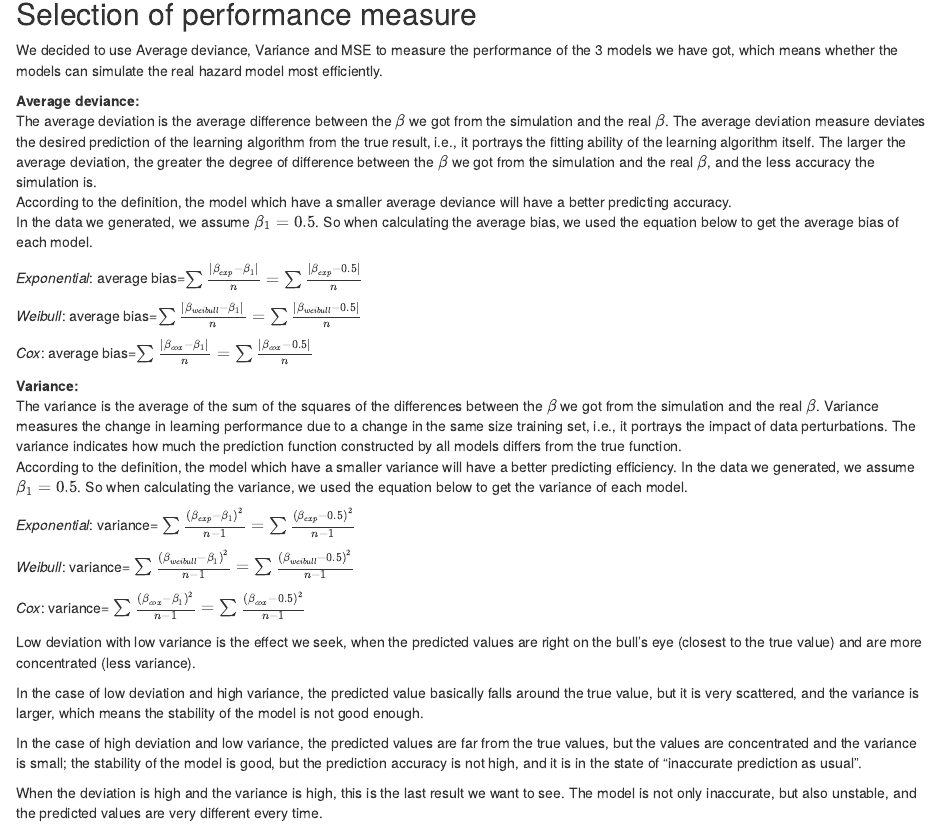
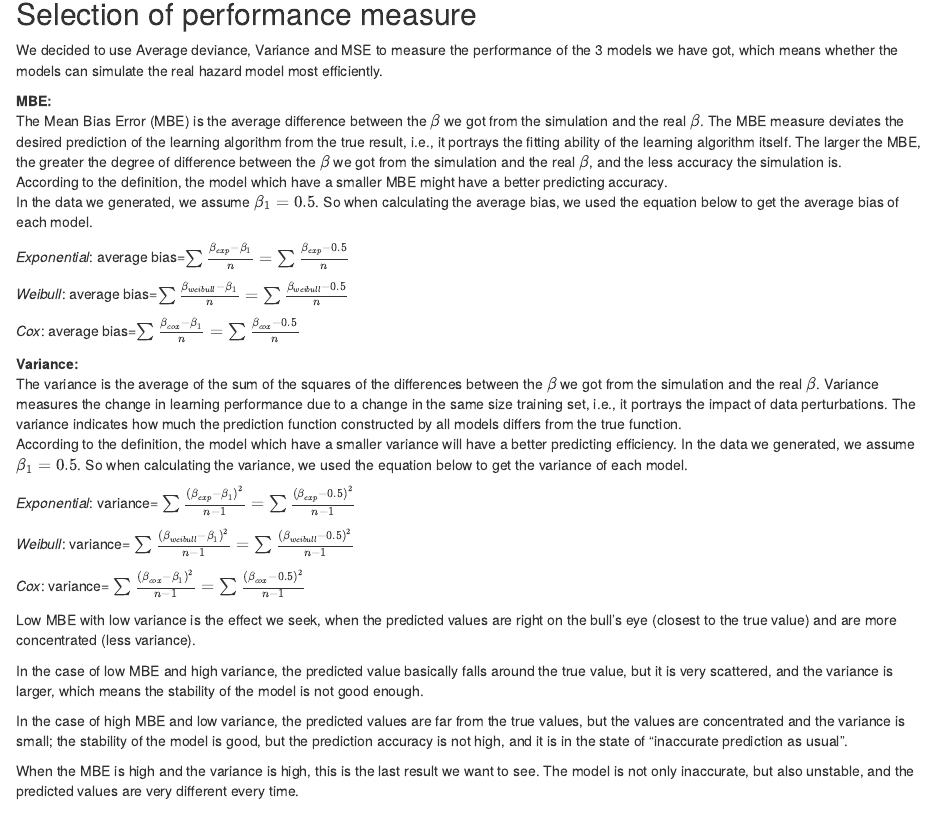
Before and after one commit to MefiMefi/P8160-Project1, an R Markdown document (selection_of_performance_measure.Rmd): the page in a window 1100 px wide, from 140 px down. Rendered offline with R 4.5, knitr and Pandoc, with nearby package versions.

Commit message:
change mae to mbe

```diff
--- a/selection_of_performance_measure.Rmd
+++ b/selection_of_performance_measure.Rmd
@@ -9,16 +9,16 @@ output: html_document
 
 We decided to use Average deviance, Variance and MSE to measure the performance of the 3 models we have got, which means whether the models can simulate the real hazard model most efficiently.
 
-**Average deviance:**\
-The average deviation is the average difference between the $\beta$ we got from the simulation and the real $\beta$. The average deviation measure deviates the desired prediction of the learning algorithm from the true result, i.e., it portrays the fitting ability of the learning algorithm itself. The larger the average deviation, the greater the degree of difference between the $\beta$ we got from the simulation and the real $\beta$, and the less accuracy the simulation is.\
-According to the definition, the model which have a smaller average deviance will have a better predicting accuracy.\
+**MBE:**\
+The Mean Bias Error (MBE) is the average difference between the $\beta$ we got from the simulation and the real $\beta$. The MBE measure deviates the desired prediction of the learning algorithm from the true result, i.e., it portrays the fitting ability of the learning algorithm itself. The larger the MBE, the greater the degree of difference between the $\beta$ we got from the simulation and the real $\beta$, and the less accuracy the simulation is.\
+According to the definition, the model which have a smaller MBE might have a better predicting accuracy.\
 In the data we generated, we assume $\beta_{1}=0.5$. So when calculating the average bias, we used the equation below to get the average bias of each model.\
 
-*Exponential*: average bias=$\sum\frac{|\beta_{exp}-\beta_{1}|}{n}=\sum\frac{|\beta_{exp}-0.5|}{n}$\
+*Exponential*: average bias=$\sum\frac{\beta_{exp}-\beta_{1}}{n}=\sum\frac{\beta_{exp}-0.5}{n}$\
 
-*Weibull*: average bias=$\sum\frac{|\beta_{weibull}-\beta_{1}|}{n}=\sum\frac{|\beta_{weibull}-0.5|}{n}$\
+*Weibull*: average bias=$\sum\frac{\beta_{weibull}-\beta_{1}}{n}=\sum\frac{\beta_{weibull}-0.5}{n}$\
 
-*Cox*: average bias=$\sum\frac{|\beta_{cox}-\beta_{1}|}{n}=\sum\frac{|\beta_{cox}-0.5|}{n}$
+*Cox*: average bias=$\sum\frac{\beta_{cox}-\beta_{1}}{n}=\sum\frac{\beta_{cox}-0.5}{n}$
 
 **Variance:**\
 The variance is the average of the sum of the squares of the differences between the $\beta$ we got from the simulation and the real $\beta$. Variance measures the change in learning performance due to a change in the same size training set, i.e., it portrays the impact of data perturbations. The variance indicates how much the prediction function constructed by all models differs from the true function.\
@@ -31,13 +31,13 @@ In the data we generated, we assume $\beta_{1}=0.5$. So when calculating the var
 
 *Cox*: variance= $\sum\frac{(\beta_{cox}-\beta_{1})^2}{n-1}=\sum\frac{(\beta_{cox}-0.5)^2}{n-1}$\
 
-Low deviation with low variance is the effect we seek, when the predicted values are right on the bull's eye (closest to the true value) and are more concentrated (less variance).\
+Low MBE with low variance is the effect we seek, when the predicted values are right on the bull's eye (closest to the true value) and are more concentrated (less variance).\
 
-In the case of low deviation and high variance, the predicted value basically falls around the true value, but it is very scattered, and the variance is larger, which means the stability of the model is not good enough.\
+In the case of low MBE and high variance, the predicted value basically falls around the true value, but it is very scattered, and the variance is larger, which means the stability of the model is not good enough.\
 
-In the case of high deviation and low variance, the predicted values are far from the true values, but the values are concentrated and the variance is small; the stability of the model is good, but the prediction accuracy is not high, and it is in the state of "inaccurate prediction as usual".\
+In the case of high MBE and low variance, the predicted values are far from the true values, but the values are concentrated and the variance is small; the stability of the model is good, but the prediction accuracy is not high, and it is in the state of "inaccurate prediction as usual".\
 
-When the deviation is high and the variance is high, this is the last result we want to see. The model is not only inaccurate, but also unstable, and the predicted values are very different every time.\
+When the MBE is high and the variance is high, this is the last result we want to see. The model is not only inaccurate, but also unstable, and the predicted values are very different every time.\
 
 **MSE**:
 The mean squared error (MSE) in parameter estimation is the expected value of the squared difference between the parameter estimate and the true value of the parameter.
```
Also changed, not shown: final.Rmd (+3 -3 lines).
